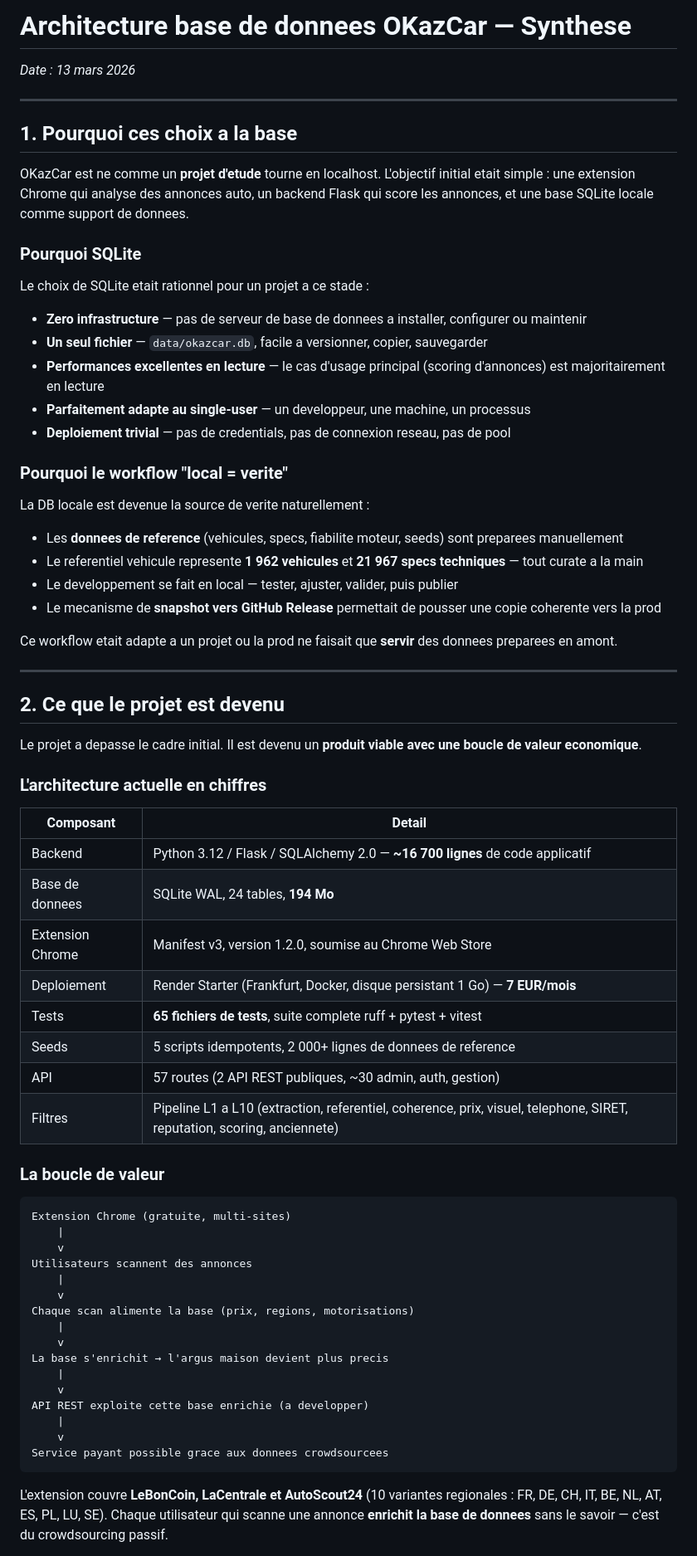
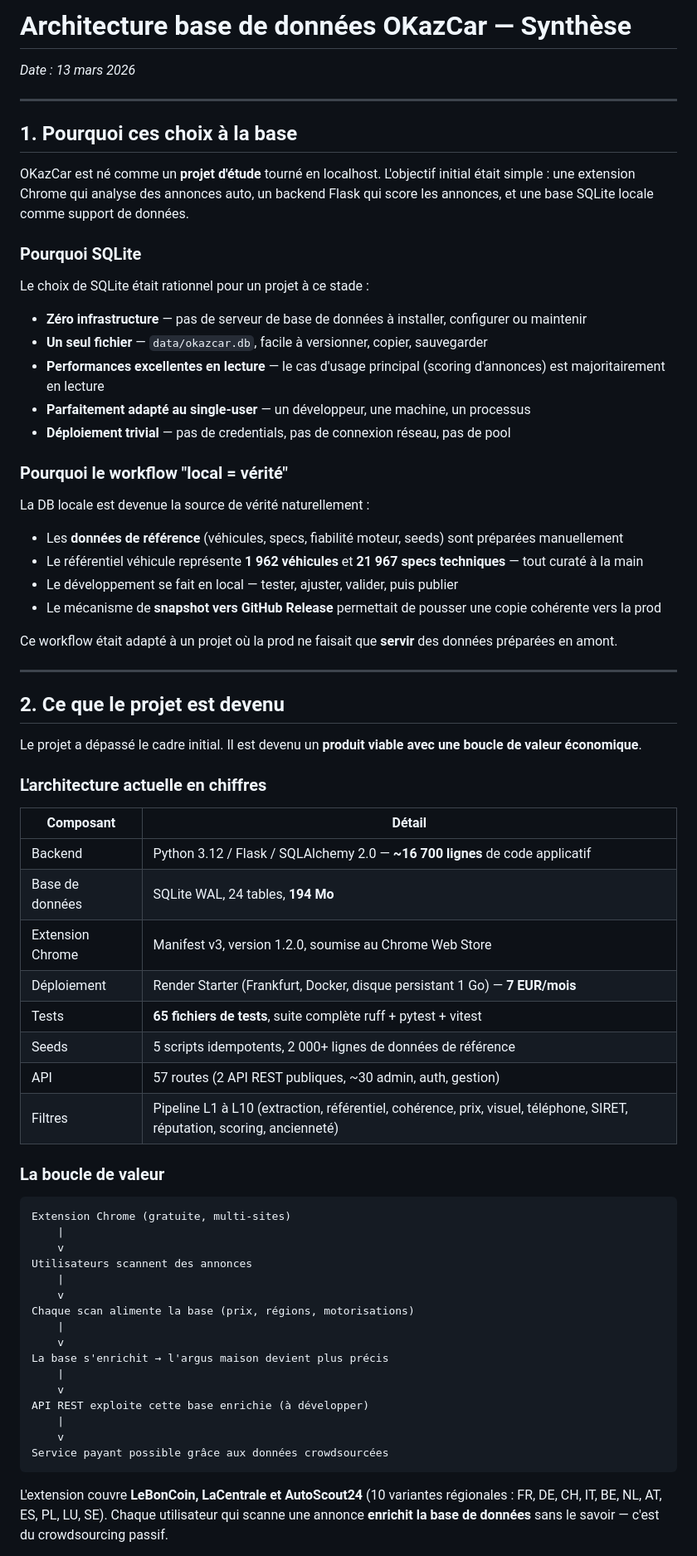
Before and after one commit to malikkaraoui/Co-Pilot, a Markdown page: docs/synthese-architecture-db.md, the part around one of its changes. Shown at 83% size. Rendered like a GitHub page.

````diff
--- a/docs/synthese-architecture-db.md
+++ b/docs/synthese-architecture-db.md
@@ -1,54 +1,54 @@
-# Architecture base de donnees OKazCar — Synthese
+# Architecture base de données OKazCar — Synthèse
 
 _Date : 13 mars 2026_
 
 ---
 
-## 1. Pourquoi ces choix a la base
+## 1. Pourquoi ces choix à la base
 
-OKazCar est ne comme un **projet d'etude** tourne en localhost. L'objectif initial etait
+OKazCar est né comme un **projet d'étude** tourné en localhost. L'objectif initial était
 simple : une extension Chrome qui analyse des annonces auto, un backend Flask qui score
-les annonces, et une base SQLite locale comme support de donnees.
+les annonces, et une base SQLite locale comme support de données.
 
 ### Pourquoi SQLite
 
-Le choix de SQLite etait rationnel pour un projet a ce stade :
+Le choix de SQLite était rationnel pour un projet à ce stade :
 
-- **Zero infrastructure** — pas de serveur de base de donnees a installer, configurer ou maintenir
-- **Un seul fichier** — `data/okazcar.db`, facile a versionner, copier, sauvegarder
+- **Zéro infrastructure** — pas de serveur de base de données à installer, configurer ou maintenir
+- **Un seul fichier** — `data/okazcar.db`, facile à versionner, copier, sauvegarder
 - **Performances excellentes en lecture** — le cas d'usage principal (scoring d'annonces) est majoritairement en lecture
-- **Parfaitement adapte au single-user** — un developpeur, une machine, un processus
-- **Deploiement trivial** — pas de credentials, pas de connexion reseau, pas de pool
+- **Parfaitement adapté au single-user** — un développeur, une machine, un processus
+- **Déploiement trivial** — pas de credentials, pas de connexion réseau, pas de pool
 
-### Pourquoi le workflow "local = verite"
+### Pourquoi le workflow "local = vérité"
 
-La DB locale est devenue la source de verite naturellement :
+La DB locale est devenue la source de vérité naturellement :
 
-- Les **donnees de reference** (vehicules, specs, fiabilite moteur, seeds) sont preparees manuellement
-- Le referentiel vehicule represente **1 962 vehicules** et **21 967 specs techniques** — tout curate a la main
-- Le developpement se fait en local — tester, ajuster, valider, puis publier
-- Le mecanisme de **snapshot vers GitHub Release** permettait de pousser une copie coherente vers la prod
+- Les **données de référence** (véhicules, specs, fiabilité moteur, seeds) sont préparées manuellement
+- Le référentiel véhicule représente **1 962 véhicules** et **21 967 specs techniques** — tout curaté à la main
+- Le développement se fait en local — tester, ajuster, valider, puis publier
+- Le mécanisme de **snapshot vers GitHub Release** permettait de pousser une copie cohérente vers la prod
 
-Ce workflow etait adapte a un projet ou la prod ne faisait que **servir** des donnees preparees en amont.
+Ce workflow était adapté à un projet où la prod ne faisait que **servir** des données préparées en amont.
 
 ---
 
 ## 2. Ce que le projet est devenu
 
-Le projet a depasse le cadre initial. Il est devenu un **produit viable avec une boucle de valeur economique**.
+Le projet a dépassé le cadre initial. Il est devenu un **produit viable avec une boucle de valeur économique**.
 
 ### L'architecture actuelle en chiffres
 
-| Composant | Detail |
+| Composant | Détail |
 |-----------|--------|
 | Backend | Python 3.12 / Flask / SQLAlchemy 2.0 — **~16 700 lignes** de code applicatif |
-| Base de donnees | SQLite WAL, 24 tables, **194 Mo** |
+| Base de données | SQLite WAL, 24 tables, **194 Mo** |
 | Extension Chrome | Manifest v3, version 1.2.0, soumise au Chrome Web Store |
-| Deploiement | Render Starter (Frankfurt, Docker, disque persistant 1 Go) — **7 EUR/mois** |
-| Tests | **65 fichiers de tests**, suite complete ruff + pytest + vitest |
-| Seeds | 5 scripts idempotents, 2 000+ lignes de donnees de reference |
+| Déploiement | Render Starter (Frankfurt, Docker, disque persistant 1 Go) — **7 EUR/mois** |
+| Tests | **65 fichiers de tests**, suite complète ruff + pytest + vitest |
+| Seeds | 5 scripts idempotents, 2 000+ lignes de données de référence |
 | API | 57 routes (2 API REST publiques, ~30 admin, auth, gestion) |
-| Filtres | Pipeline L1 a L10 (extraction, referentiel, coherence, prix, visuel, telephone, SIRET, reputation, scoring, anciennete) |
+| Filtres | Pipeline L1 à L10 (extraction, référentiel, cohérence, prix, visuel, téléphone, SIRET, réputation, scoring, ancienneté) |
 
 ### La boucle de valeur
 
@@ -59,17 +59,17 @@ Extension Chrome (gratuite, multi-sites)
 Utilisateurs scannent des annonces
     |
     v
-Chaque scan alimente la base (prix, regions, motorisations)
+Chaque scan alimente la base (prix, régions, motorisations)
     |
     v
-La base s'enrichit → l'argus maison devient plus precis
+La base s'enrichit → l'argus maison devient plus précis
     |
     v
-API REST exploite cette base enrichie (a developper)
+API REST exploite cette base enrichie (à développer)
     |
     v
-Service payant possible grace aux donnees crowdsourcees
+Service payant possible grâce aux données crowdsourcées
 ```
 
-L'extension couvre **LeBonCoin, LaCentrale et AutoScout24** (10 variantes regionales : FR, DE, CH, IT, BE, NL, AT, ES, PL, LU, SE). Chaque utilisateur qui scanne une annonce **enrichit la base de donnees** sans le savoir — c'est du crowdsourcing passif.
+L'extension couvre **LeBonCoin, LaCentrale et AutoScout24** (10 variantes régionales : FR, DE, CH, IT, BE, NL, AT, ES, PL, LU, SE). Chaque utilisateur qui scanne une annonce **enrichit la base de données** sans le savoir — c'est du crowdsourcing passif.
 
````
Also changed, not shown: other parts of docs/synthese-architecture-db.md (+54 -54 lines).
